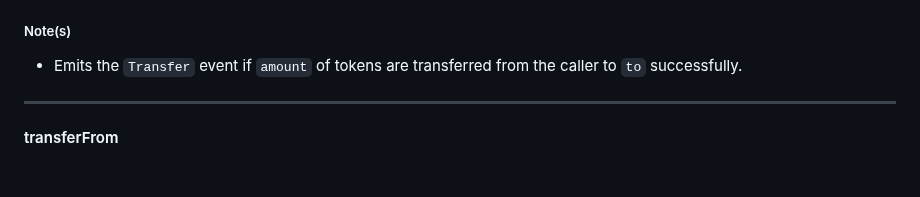
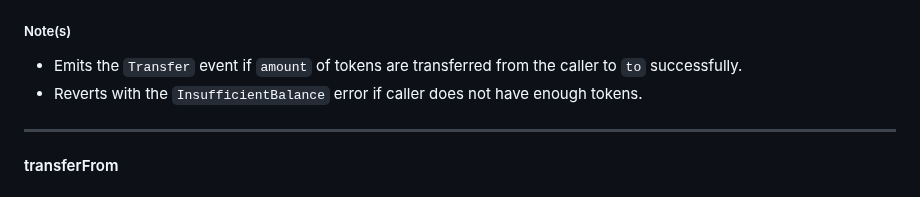
Before and after one commit to Vectorized/solady, a Markdown page: docs/tokens/erc20.md, the part around the change. Drawn GitHub-style.

Commit message:
added revert condition for transfer function

```diff
--- a/docs/tokens/erc20.md
+++ b/docs/tokens/erc20.md
@@ -257,6 +257,7 @@ function transfer(address to, uint256 amount) public virtual returns (bool)
 ##### Note(s)
 
 - Emits the `Transfer` event if `amount` of tokens are transferred from the caller to `to` successfully.
+- Reverts with the `InsufficientBalance` error if caller does not have enough tokens.
 
 ---
 
```
